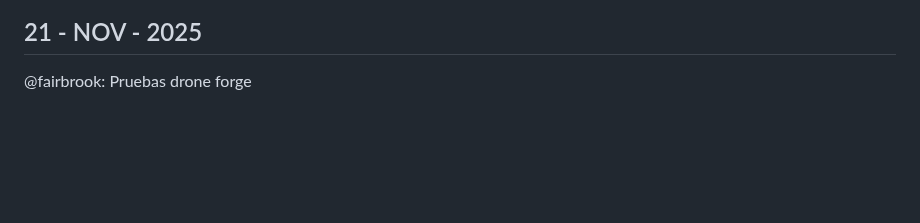
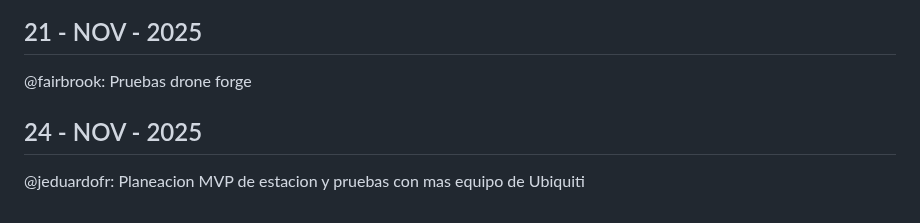
Before and after one commit to covenant-org/luminary, a Markdown page: drone/reports.md, the part around the change. GitHub-like rendering; blank space fills up the shorter version.

Commit message:
daily report

```diff
--- a/drone/reports.md
+++ b/drone/reports.md
@@ -325,3 +325,7 @@ fairbrook y @jeduardofr: Pruebas exitosas de dron
 ## 21 - NOV - 2025
 
 @fairbrook: Pruebas drone forge
+
+## 24 - NOV - 2025
+
+@jeduardofr: Planeacion MVP de estacion y pruebas con mas equipo de Ubiquiti
```
